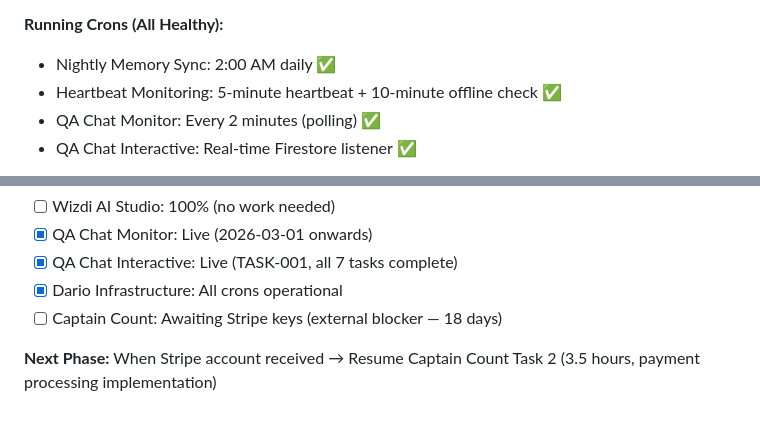
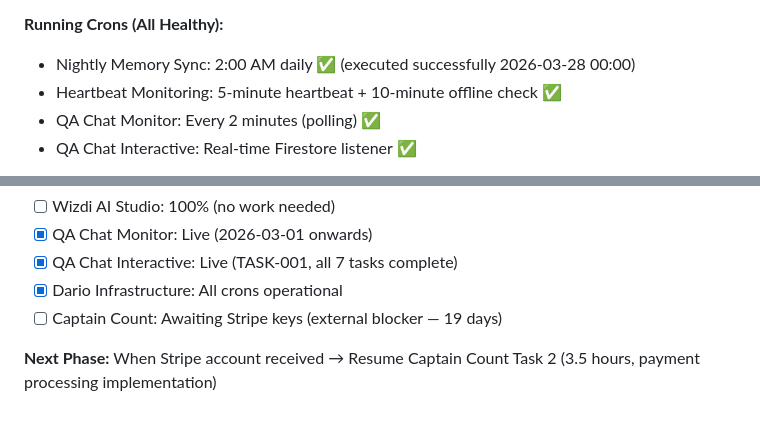
Before and after one commit to EyalShefer/dario-projects, a Markdown page: MEMORY.md, 2 parts joined by grey strips. GitHub-like rendering.

Commit message:
nightly sync 2026-03-28: extend waiting period, all systems stable (19 days)

```diff
--- a/MEMORY.md
+++ b/MEMORY.md
@@ -837,7 +837,7 @@ When tester reports bug:
 - Dashboard: GitHub Pages + local mirror both operational
 
 **Running Crons (All Healthy):**
-- Nightly Memory Sync: 2:00 AM daily ✅
+- Nightly Memory Sync: 2:00 AM daily ✅ (executed successfully 2026-03-28 00:00)
 - Heartbeat Monitoring: 5-minute heartbeat + 10-minute offline check ✅
 - QA Chat Monitor: Every 2 minutes (polling) ✅
 - QA Chat Interactive: Real-time Firestore listener ✅
@@ -860,6 +860,6 @@ When tester reports bug:
 - [x] QA Chat Monitor: Live (2026-03-01 onwards)
 - [x] QA Chat Interactive: Live (TASK-001, all 7 tasks complete)
 - [x] Dario Infrastructure: All crons operational
-- [ ] Captain Count: Awaiting Stripe keys (external blocker — 18 days)
+- [ ] Captain Count: Awaiting Stripe keys (external blocker — 19 days)
 
 **Next Phase:** When Stripe account received → Resume Captain Count Task 2 (3.5 hours, payment processing implementation)
```
Also changed, not shown: other parts of MEMORY.md (+4 -4 lines).
